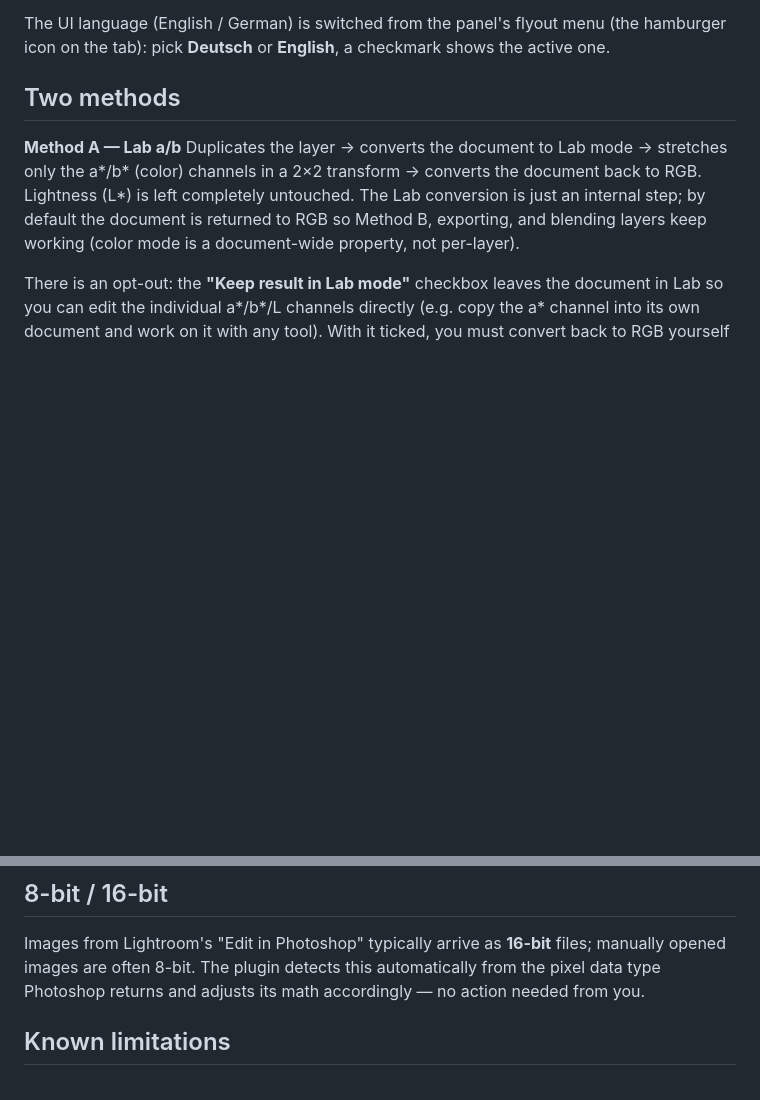
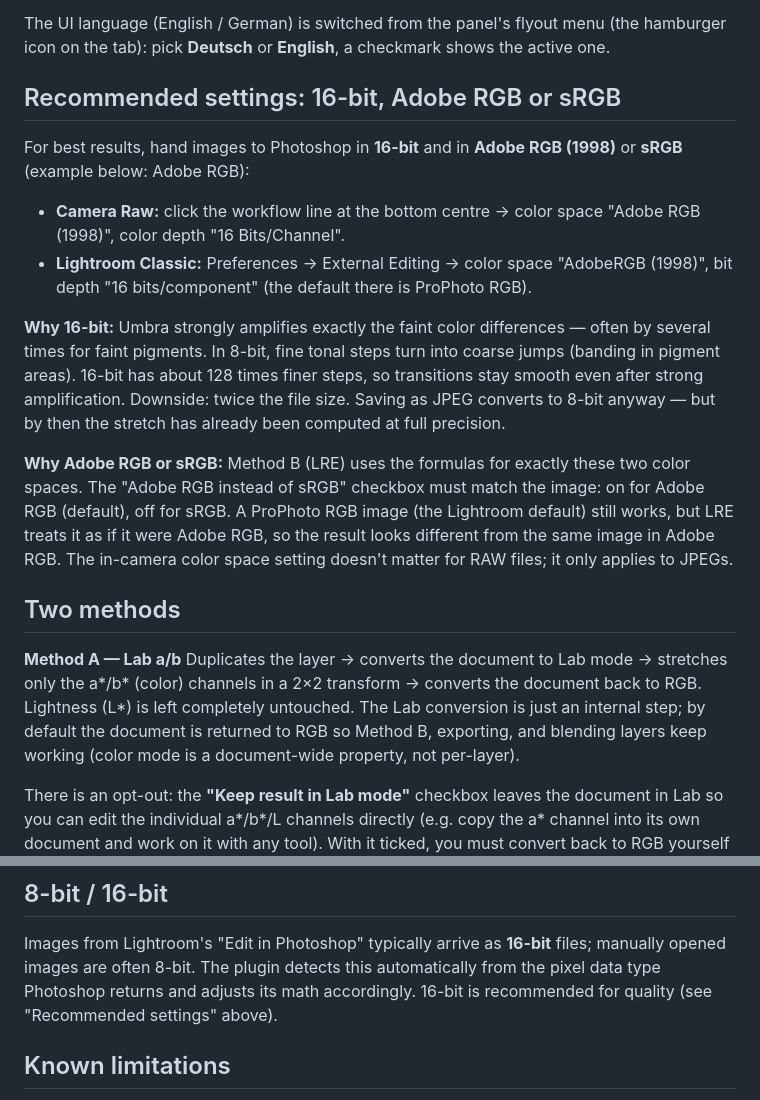
Before and after one commit to sk-r1/umbra, a Markdown page: README.en.md, 2 parts joined by grey strips. Rendered like a GitHub page; blank space fills up the shorter version.

```diff
--- a/README.en.md
+++ b/README.en.md
@@ -53,6 +53,33 @@ If the installation fails: unload Umbra in the UXP Developer Tool first
 The UI language (English / German) is switched from the panel's flyout
 menu (the hamburger icon on the tab): pick **Deutsch** or **English**, a
 checkmark shows the active one.
+
+## Recommended settings: 16-bit, Adobe RGB or sRGB
+
+For best results, hand images to Photoshop in **16-bit** and in **Adobe
+RGB (1998)** or **sRGB** (example below: Adobe RGB):
+
+- **Camera Raw:** click the workflow line at the bottom centre → color
+  space "Adobe RGB (1998)", color depth "16 Bits/Channel".
+- **Lightroom Classic:** Preferences → External Editing → color space
+  "AdobeRGB (1998)", bit depth "16 bits/component" (the default there
+  is ProPhoto RGB).
+
+**Why 16-bit:** Umbra strongly amplifies exactly the faint color
+differences — often by several times for faint pigments. In 8-bit, fine
+tonal steps turn into coarse jumps (banding in pigment areas). 16-bit
+has about 128 times finer steps, so transitions stay smooth even after
+strong amplification. Downside: twice the file size. Saving as JPEG
+converts to 8-bit anyway — but by then the stretch has already been
+computed at full precision.
+
+**Why Adobe RGB or sRGB:** Method B (LRE) uses the formulas for exactly
+these two color spaces. The "Adobe RGB instead of sRGB" checkbox must
+match the image: on for Adobe RGB (default), off for sRGB. A ProPhoto RGB
+image (the Lightroom default) still works, but LRE treats it as if it
+were Adobe RGB, so the result looks different from the same image in
+Adobe RGB. The in-camera color space setting doesn't matter for RAW
+files; it only applies to JPEGs.
 
 ## Two methods
 
@@ -158,7 +185,8 @@ Photoshop's own color management handles the Lab conversion there.
 Images from Lightroom's "Edit in Photoshop" typically arrive as
 **16-bit** files; manually opened images are often 8-bit. The plugin
 detects this automatically from the pixel data type Photoshop returns
-and adjusts its math accordingly — no action needed from you.
+and adjusts its math accordingly. 16-bit is recommended for quality
+(see "Recommended settings" above).
 
 ## Known limitations
 
```
Also changed, not shown: README.md (+27 -0 lines).
